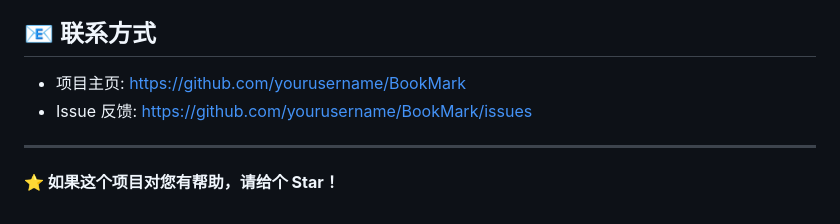
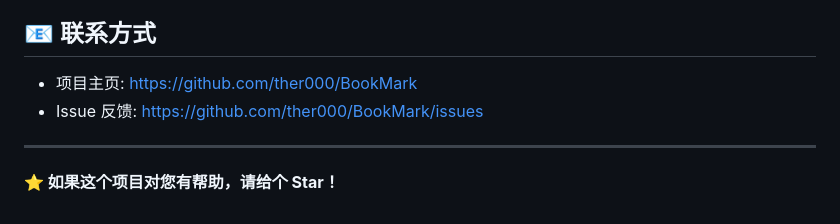
Before and after one commit to ther000/BookMark, a Markdown page: README.md, the part around the change. Drawn GitHub-style.

```diff
--- a/README.md
+++ b/README.md
@@ -234,8 +234,8 @@ BookMark/
 
 ## 📧 联系方式
 
-- 项目主页: https://github.com/yourusername/BookMark
-- Issue 反馈: https://github.com/yourusername/BookMark/issues
+- 项目主页: https://github.com/ther000/BookMark
+- Issue 反馈: https://github.com/ther000/BookMark/issues
 
 ---
 
```
